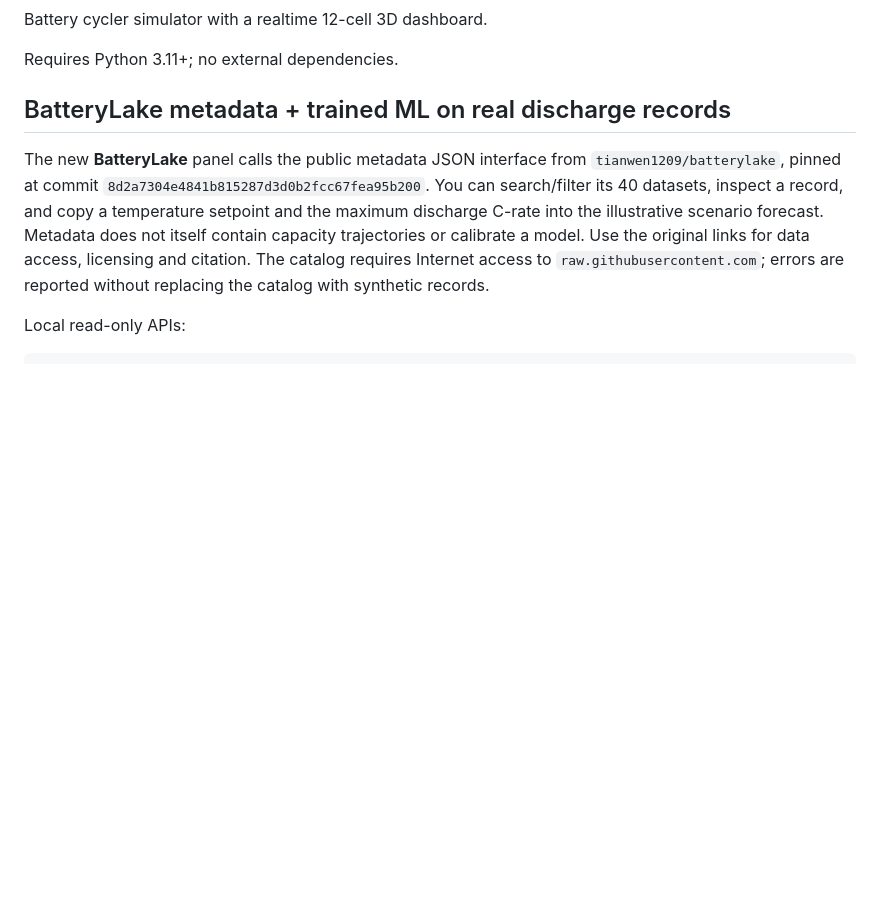
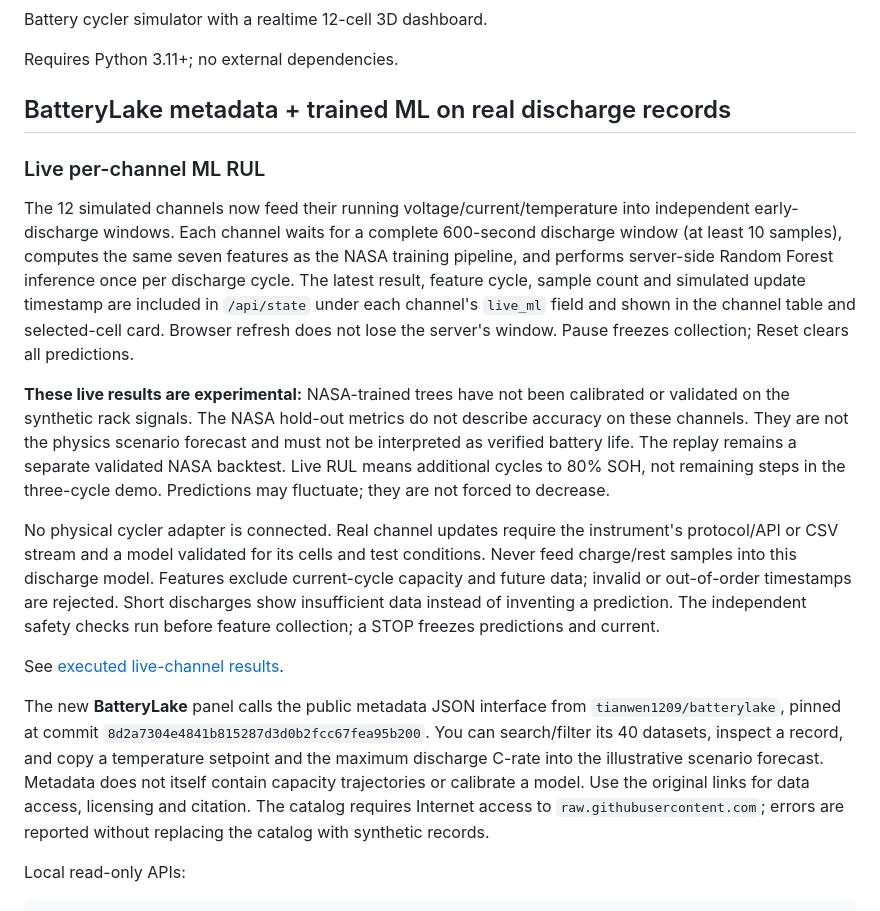
Before and after one commit to truonggiang023/Digital-Twin, a Markdown page: README.md, the part around the change. Rendered like a GitHub page; blank space fills up the shorter version.

Commit message:
Predict experimental live-channel RUL from independent discharge windows

```diff
--- a/README.md
+++ b/README.md
@@ -5,6 +5,36 @@ Battery cycler simulator with a realtime 12-cell 3D dashboard.
 Requires Python 3.11+; no external dependencies.
 
 ## BatteryLake metadata + trained ML on real discharge records
+
+### Live per-channel ML RUL
+
+The 12 simulated channels now feed their running voltage/current/temperature
+into independent early-discharge windows. Each channel waits for a complete
+600-second discharge window (at least 10 samples), computes the same
+seven features as the NASA training pipeline, and performs server-side
+Random Forest inference once per discharge cycle. The latest result,
+feature cycle, sample count and simulated update timestamp are included
+in `/api/state` under each channel's `live_ml` field and shown in the
+channel table and selected-cell card. Browser refresh does not lose the
+server's window. Pause freezes collection; Reset clears all predictions.
+
+**These live results are experimental:** NASA-trained trees have not been
+calibrated or validated on the synthetic rack signals. The NASA hold-out
+metrics do not describe accuracy on these channels. They are not the
+physics scenario forecast and must not be interpreted as verified battery
+life. The replay remains a separate validated NASA backtest. Live RUL
+means additional cycles to 80% SOH, not remaining steps in the three-cycle
+demo. Predictions may fluctuate; they are not forced to decrease.
+
+No physical cycler adapter is connected. Real channel updates require the
+instrument's protocol/API or CSV stream and a model validated for its cells
+and test conditions. Never feed charge/rest samples into this discharge
+model. Features exclude current-cycle capacity and future data; invalid or
+out-of-order timestamps are rejected. Short discharges show insufficient
+data instead of inventing a prediction. The independent safety checks run
+before feature collection; a STOP freezes predictions and current.
+
+See [executed live-channel results](results/LIVE-ML-REPORT.md).
 
 The new **BatteryLake** panel calls the public metadata JSON interface from
 `tianwen1209/batterylake`, pinned at commit
```
Also changed, not shown: results/LIVE-ML-REPORT.md (added, +26 -0 lines), results/dashboard-live-rul.png (added), 8 other files.
